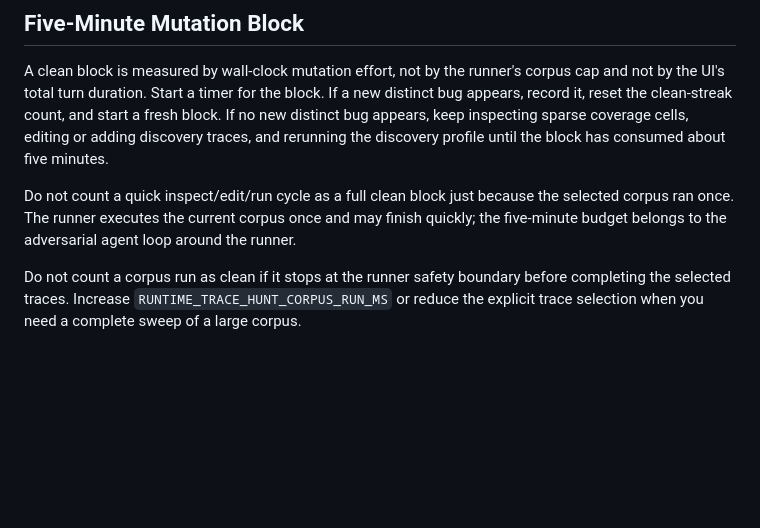
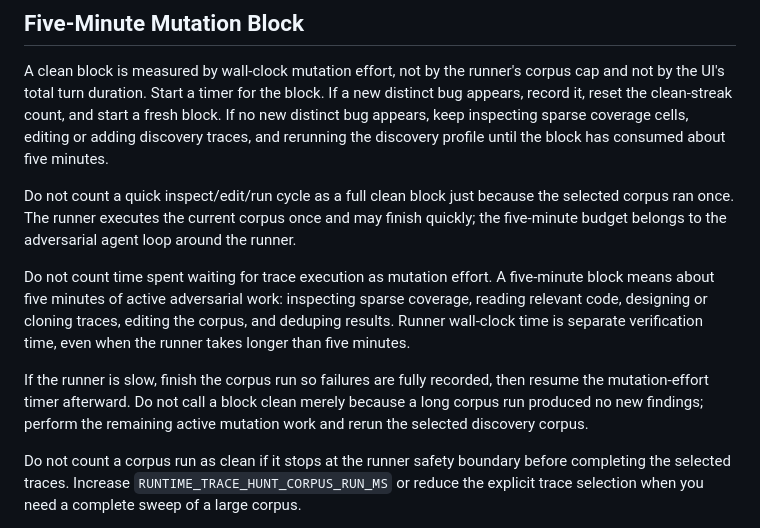
Before and after one commit to sarkologist/tabs-outliner-firefox, a Markdown page: RUNTIME_TRACE_HUNT_GUIDE.md, the part around the change. Rendered like a GitHub page; blank space fills up the shorter version.

Commit message:
docs(runtime): clarify hunt effort timing
Make future trace hunts distinguish active mutation effort from trace runner wall-clock time so long corpus runs do not satisfy clean-block timing by themselves.

```diff
--- a/RUNTIME_TRACE_HUNT_GUIDE.md
+++ b/RUNTIME_TRACE_HUNT_GUIDE.md
@@ -131,6 +131,10 @@ A clean block is measured by wall-clock mutation effort, not by the runner's cor
 
 Do not count a quick inspect/edit/run cycle as a full clean block just because the selected corpus ran once. The runner executes the current corpus once and may finish quickly; the five-minute budget belongs to the adversarial agent loop around the runner.
 
+Do not count time spent waiting for trace execution as mutation effort. A five-minute block means about five minutes of active adversarial work: inspecting sparse coverage, reading relevant code, designing or cloning traces, editing the corpus, and deduping results. Runner wall-clock time is separate verification time, even when the runner takes longer than five minutes.
+
+If the runner is slow, finish the corpus run so failures are fully recorded, then resume the mutation-effort timer afterward. Do not call a block clean merely because a long corpus run produced no new findings; perform the remaining active mutation work and rerun the selected discovery corpus.
+
 Do not count a corpus run as clean if it stops at the runner safety boundary before completing the selected traces. Increase `RUNTIME_TRACE_HUNT_CORPUS_RUN_MS` or reduce the explicit trace selection when you need a complete sweep of a large corpus.
 
 1. Read this guide, the current discovery trace definitions, and the relevant controller/model code.
```
